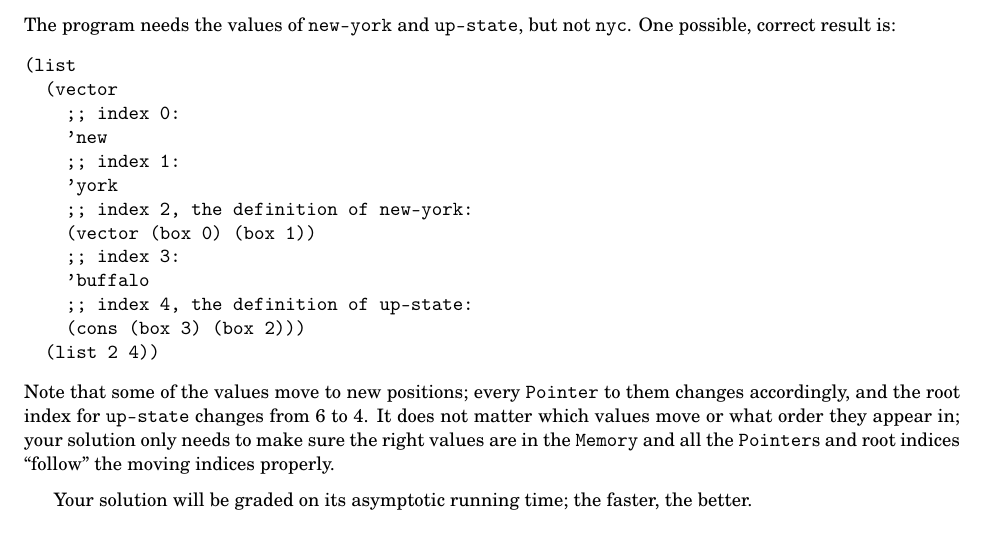
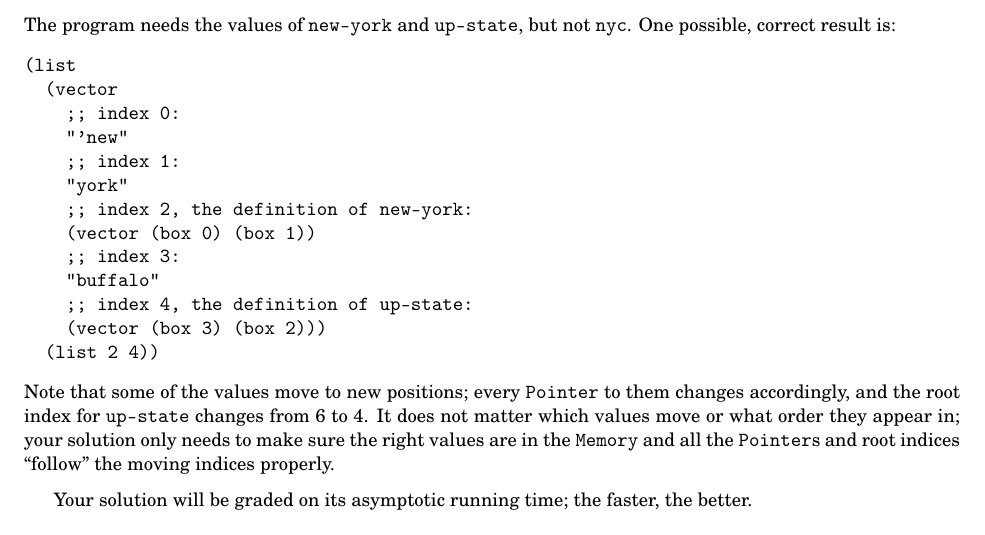
Before and after one commit to neu-cs4800s13/public, a LaTeX problem sheet (homework/5/assignment.tex): part of page 3 of 4, cut so that both start at the same text. Compiled offline with pdfLaTeX.

Commit message:
Fixed typos.

```diff
--- a/homework/5/assignment.tex
+++ b/homework/5/assignment.tex
@@ -135,15 +135,15 @@ The program needs the values of \code{new-york} and \code{up-state}, but not
 (list
   (vector
     ;; index 0:
-    'new
+    "'new"
     ;; index 1:
-    'york
+    "york"
     ;; index 2, the definition of new-york:
     (vector (box 0) (box 1))
     ;; index 3:
-    'buffalo
+    "buffalo"
     ;; index 4, the definition of up-state:
-    (cons (box 3) (box 2)))
+    (vector (box 3) (box 2)))
   (list 2 4))
 \end{verbatim}
 Note that some of the values move to new positions; every \code{Pointer} to them
```
Also changed, not shown: homework/5/assignment.pdf.
